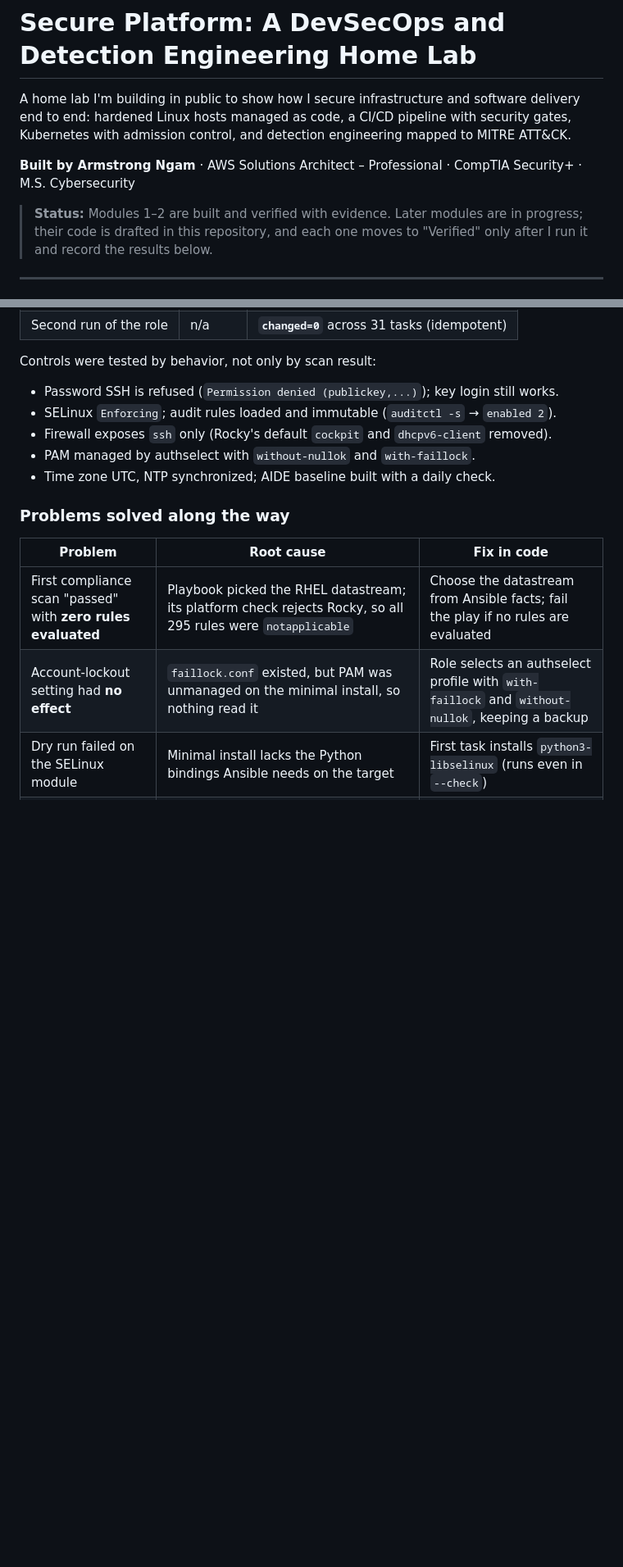
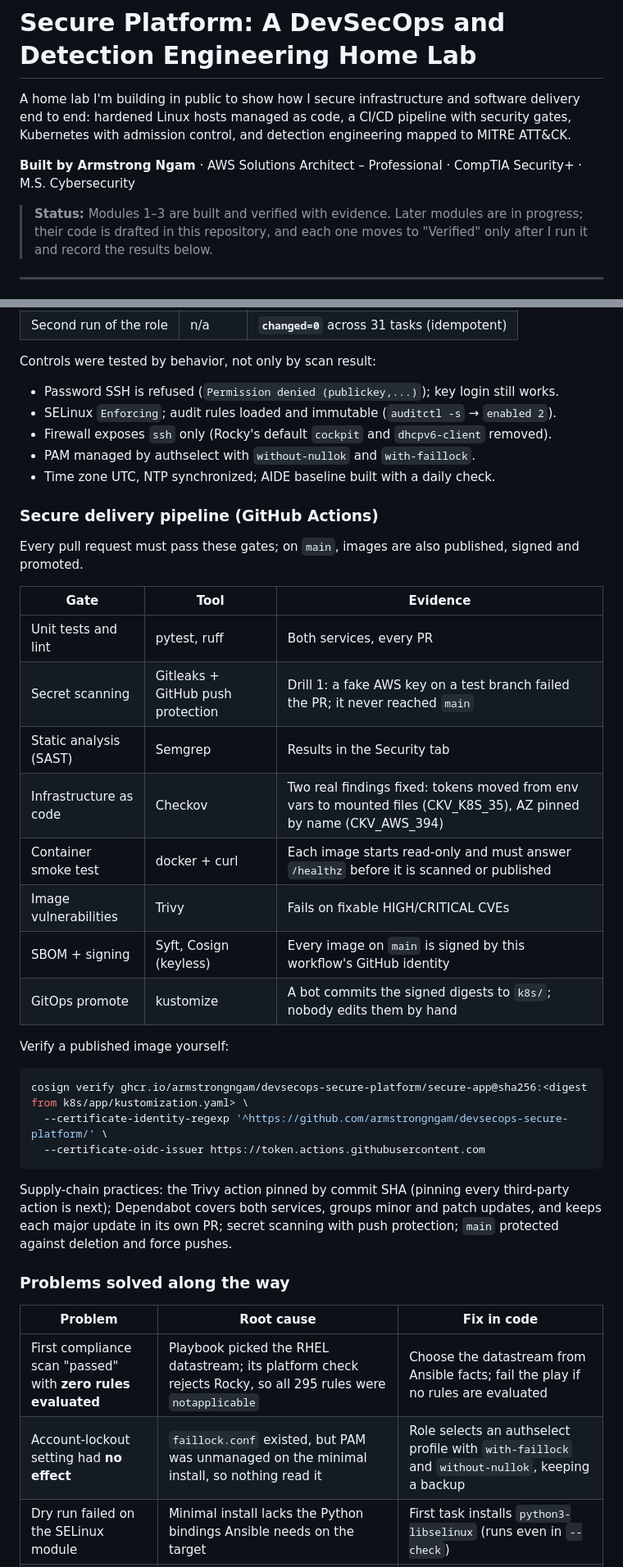
Before and after one commit to armstrongngam/devsecops-secure-platform, a Markdown page: README.md, 2 parts joined by grey strips. Shown at 82% size. GitHub-like rendering; blank space fills up the shorter version.

Commit message:
docs: add pipeline evidence, supply-chain incidents, and Module 3 status to README (#29)

````diff
--- a/README.md
+++ b/README.md
@@ -7,7 +7,7 @@ detection engineering mapped to MITRE ATT&CK.
 
 **Built by Armstrong Ngam** · AWS Solutions Architect – Professional · CompTIA Security+ · M.S. Cybersecurity
 
-> **Status:** Modules 1–2 are built and verified with evidence. Later modules are
+> **Status:** Modules 1–3 are built and verified with evidence. Later modules are
 > in progress; their code is drafted in this repository, and each one moves to
 > "Verified" only after I run it and record the results below.
 
@@ -34,6 +34,31 @@ Controls were tested by behavior, not only by scan result:
 - PAM managed by authselect with `without-nullok` and `with-faillock`.
 - Time zone UTC, NTP synchronized; AIDE baseline built with a daily check.
 
+### Secure delivery pipeline (GitHub Actions)
+
+Every pull request must pass these gates; on `main`, images are also published, signed and promoted.
+
+| Gate | Tool | Evidence |
+|---|---|---|
+| Unit tests and lint | pytest, ruff | Both services, every PR |
+| Secret scanning | Gitleaks + GitHub push protection | Drill 1: a fake AWS key on a test branch failed the PR; it never reached `main` |
+| Static analysis (SAST) | Semgrep | Results in the Security tab |
+| Infrastructure as code | Checkov | Two real findings fixed: tokens moved from env vars to mounted files (CKV_K8S_35), AZ pinned by name (CKV_AWS_394) |
+| Container smoke test | docker + curl | Each image starts read-only and must answer `/healthz` before it is scanned or published |
+| Image vulnerabilities | Trivy | Fails on fixable HIGH/CRITICAL CVEs |
+| SBOM + signing | Syft, Cosign (keyless) | Every image on `main` is signed by this workflow's GitHub identity |
+| GitOps promote | kustomize | A bot commits the signed digests to `k8s/`; nobody edits them by hand |
+
+Verify a published image yourself:
+
+```bash
+cosign verify ghcr.io/armstrongngam/devsecops-secure-platform/secure-app@sha256:<digest from k8s/app/kustomization.yaml> \
+  --certificate-identity-regexp '^https://github.com/armstrongngam/devsecops-secure-platform/' \
+  --certificate-oidc-issuer https://token.actions.githubusercontent.com
+```
+
+Supply-chain practices: the Trivy action pinned by commit SHA (pinning every third-party action is next); Dependabot covers both services, groups minor and patch updates, and keeps each major update in its own PR; secret scanning with push protection; `main` protected against deletion and force pushes.
+
 ### Problems solved along the way
 
 | Problem | Root cause | Fix in code |
````
Also changed, not shown: other parts of README.md (+5 -2 lines).
